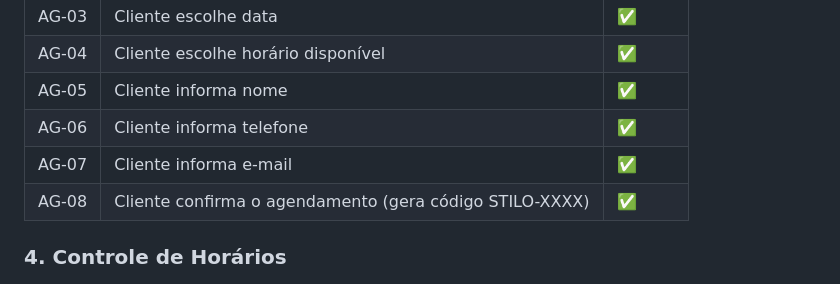
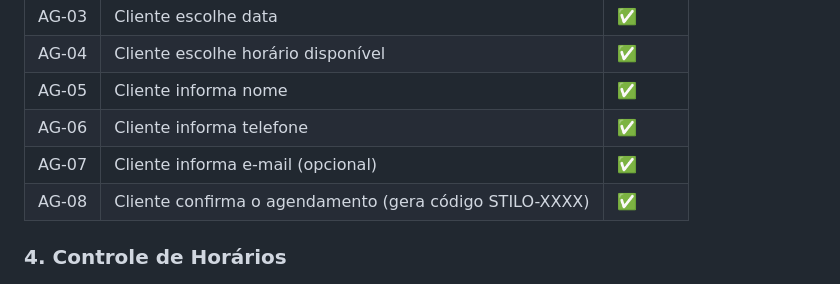
Before and after one commit to ortizpedroso/meuestilo, a Markdown page: specs/meu-stilo.md, the part around the change. Rendered like a GitHub page.

Commit message:
docs(spec): AG-07 e-mail marcado como opcional (alinha spec com a implementacao)
Co-authored-by: ortizphp <ortizphp@gmail.com>

```diff
--- a/specs/meu-stilo.md
+++ b/specs/meu-stilo.md
@@ -74,7 +74,7 @@ Progressiva Orgânica, Barba com Toalha Quente, Manicure Completa, Pedicure Comp
 | AG-04 | Cliente escolhe horário disponível | ✅ |
 | AG-05 | Cliente informa nome | ✅ |
 | AG-06 | Cliente informa telefone | ✅ |
-| AG-07 | Cliente informa e-mail | ✅ |
+| AG-07 | Cliente informa e-mail (opcional) | ✅ |
 | AG-08 | Cliente confirma o agendamento (gera código STILO-XXXX) | ✅ |
 
 ### 4. Controle de Horários
```
